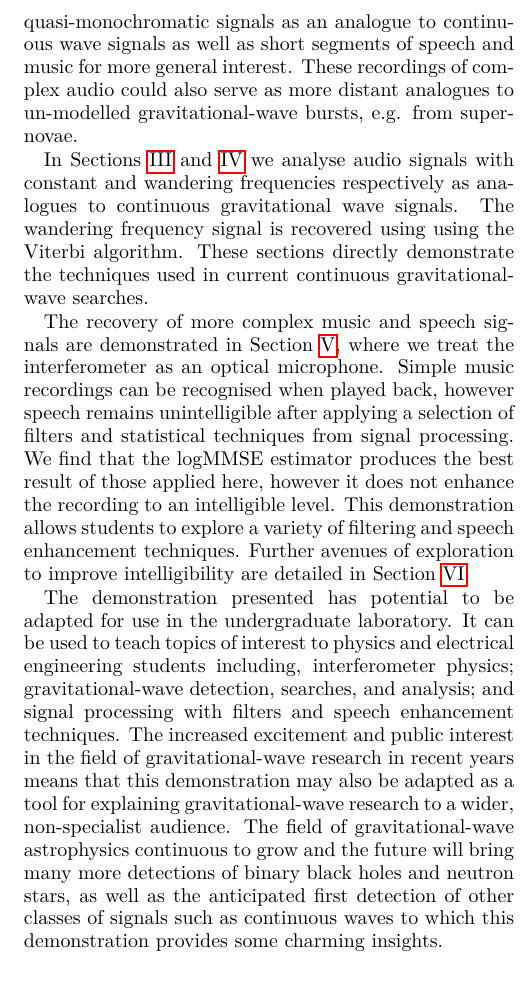
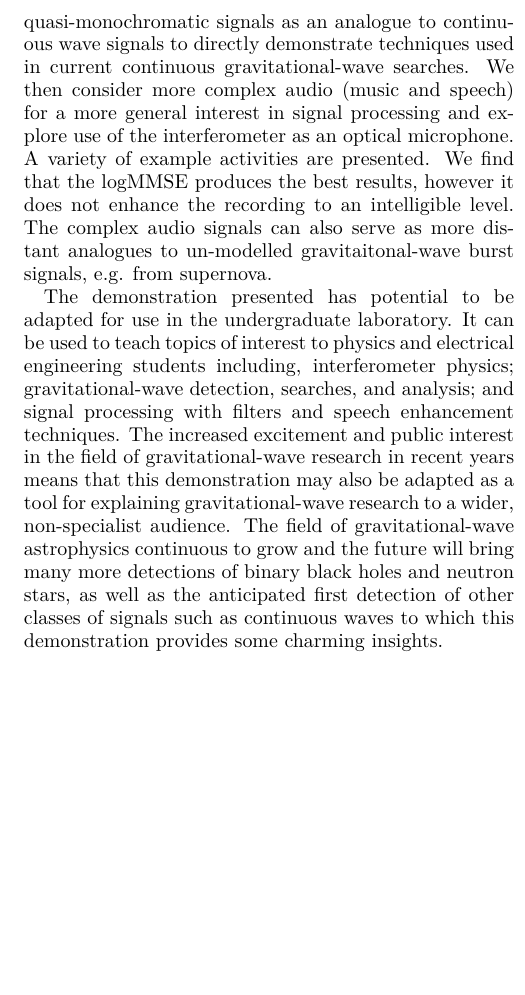
Before and after one commit to daccordeon/gravexplain, a LaTeX paper (paper/paper_main.tex, which reads paper/ifo-conclusions.tex): part of one column of page 14 of 19, cut so that both start at the same text, the shorter picture padded with empty space. Compiled offline with pdfLaTeX.

Commit message:
reducing repetition in conclusion to shorten paper a little

```diff
--- a/paper/ifo-conclusions.tex
+++ b/paper/ifo-conclusions.tex
@@ -6,13 +6,24 @@
 
 
 
-In this paper, we use a table-top Michelson interferometer as an analogue to a gravitational-wave detector, demonstrating a range of signal processing techniques used within the gravitational-wave community and more broadly. Gravitational-wave signals are simulated by playing sound recordings through a speaker fixed to the back of one of the arm mirrors. We consider quasi-monochromatic signals as an analogue to continuous wave signals as well as short segments of speech and music for more general interest. These recordings of complex audio could also serve as more distant analogues to un-modelled gravitational-wave bursts, e.g. from supernovae.
+In this paper, we use a table-top Michelson interferometer as an analogue to a gravitational-wave detector, demonstrating a range of signal processing techniques used within the gravitational-wave community and more broadly.
+Gravitational-wave signals are simulated by playing sound recordings through a speaker fixed to the back of one of the arm mirrors.
+We consider quasi-monochromatic signals as an analogue to continuous wave signals to directly demonstrate techniques used in current continuous gravitational-wave searches.
+We then consider more complex audio (music and speech) for a more general interest in signal processing and explore use of the interferometer as an optical microphone.
+A variety of example activities are presented.
+We find that the logMMSE produces the best results, however it does not enhance the recording to an intelligible level.
+The complex audio signals can also serve as more distant analogues to un-modelled gravitaitonal-wave burst signals, e.g. from supernova.
 
+
+
+\begin{comment}
+% included these paras in the first to avoid repetition and reduce some of the length of the paper before submission
 % reduced detail for conclusion (trying to reduce overall length)
 In Sections~\ref{sec:single_tone} and~\ref{sec:viterbi_wandering} we analyse audio signals with constant and wandering frequencies respectively as analogues to continuous gravitational wave signals.
 The wandering frequency signal is recovered using using the Viterbi algorithm.
 These sections directly demonstrate the techniques used in current continuous gravitational-wave searches.
 %We demonstrate the recovery of a signal with constant frequency and signal with slowly wandering frequency in Sections~\ref{sec:ifo} and ~\ref{sec:single_tone}, respectively. We use a basic webcam with a sampling rate of $30\,{\rm Hz}$ to track the interference pattern. For the wandering frequency we successfully recover the injected signal using the Viterbi algorithm. These sections directly demonstrate the techniques used in continuous gravitational-wave searches.
+
 
 % again reducing overall length as we probably don't need to list everything
 The recovery of more complex music and speech signals are demonstrated in Section~\ref{sec:optical_microphone}, where we treat the interferometer as an optical microphone.
@@ -21,6 +32,7 @@ We find that the logMMSE estimator produces the best result of those applied her
 This demonstration allows students to explore a variety of filtering and speech enhancement techniques.
 Further avenues of exploration to improve intelligibility are detailed in Section~\ref{sec:future_work}.
 %In Section~\ref{sec:optical_microphone}, we demonstrate the recovery of more complex signals of music and speech. By substituting the webcam with a photodiode read by a Raspberry Pi, we transform the interferometer into an optical microphone by greatly increasing the sampling rate. We demonstrate that the optical microphone is capable of playing back simple recordings well but produces unintelligible recordings of speech. The mains signal at $50\,{\rm Hz}$ and its harmonics dominate the photodiode output. To recover the signal from under this noise we apply a hierarchy of filters and statistical techniques from signals processing, including a Butterworth band-pass filter and a notch filter, to a Wiener filter and the logMMSE estimator. We find that the logMMSE estimator works the best from those tried but still doesn’t enhance the speech to an intelligible level. This demonstration allows students to explore a variety of filtering and speech enhancement techniques. Further avenues of exploration include even more advanced processing techniques and a full characterisation of the transfer function of the system, with the goal to lead to improvements in intelligibility.
+\end{comment}
 
 The demonstration presented has potential to be adapted for use in the undergraduate laboratory.
 It can be used to teach topics of interest to physics and electrical engineering students including, interferometer physics; gravitational-wave detection, searches, and analysis; and signal processing with filters and speech enhancement techniques.
```
